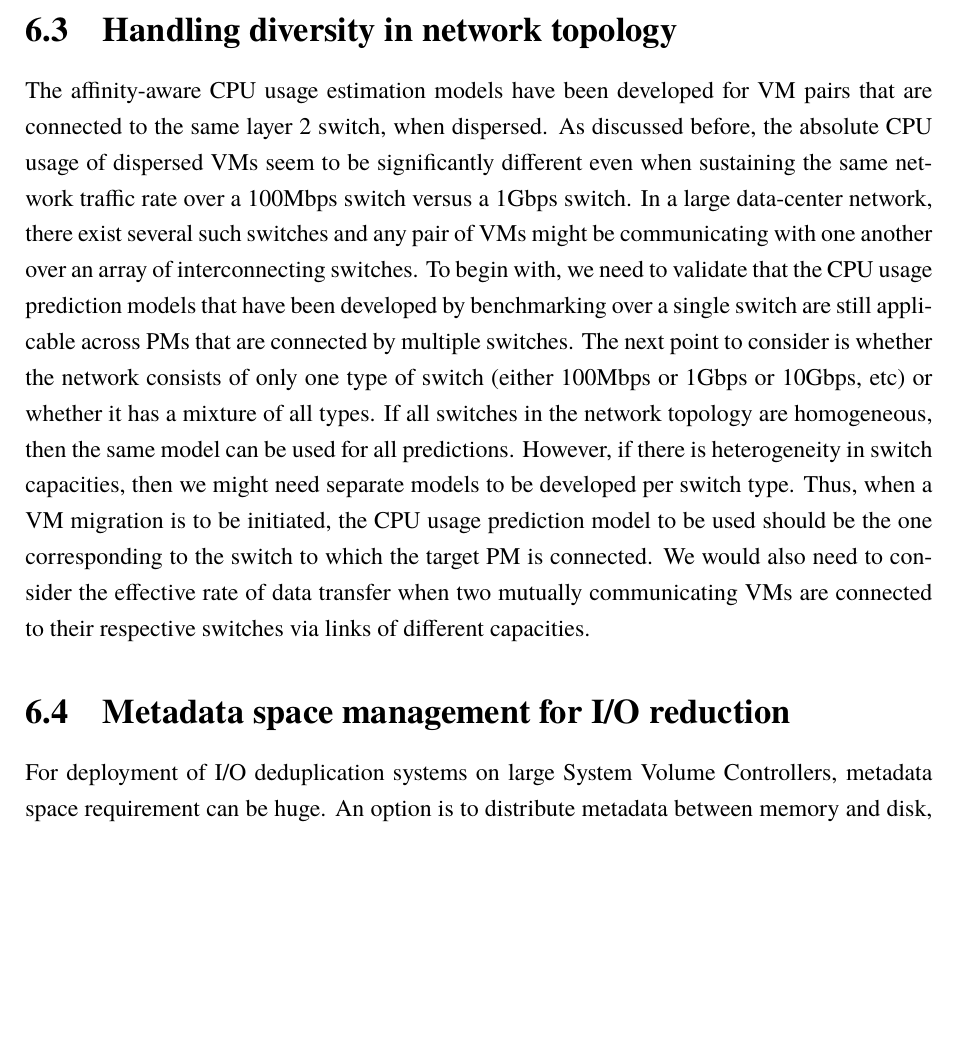
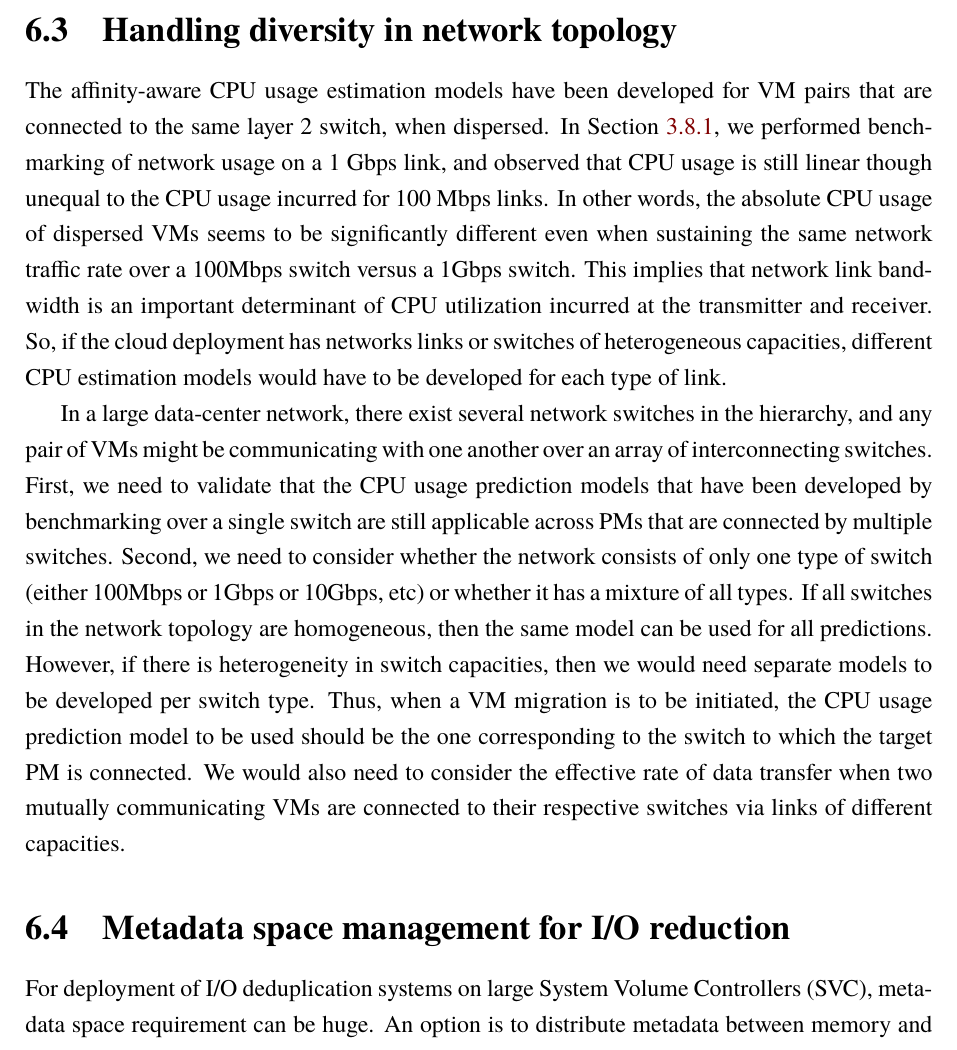
Before and after one commit to sujesha/phd-thesis-2015, a LaTeX thesis (thesis.tex, which reads thesis-open-directions.tex): part of page 128 of 189, cut so that both start at the same text, the shorter picture padded with empty space. The pictures show the PDF file thesis.pdf that the author committed with the source.

Commit message:
Comment about 1Gbps benchmarking

```diff
--- a/thesis-open-directions.tex
+++ b/thesis-open-directions.tex
@@ -57,20 +57,32 @@ accurate estimation of CPU usage on the target PM.
 \section{Handling diversity in network topology}
 The affinity-aware CPU usage estimation models have been developed for
 VM pairs that are connected to the same layer 2 switch, when dispersed.
-As discussed before, the absolute CPU usage of dispersed VMs seem to
+In Section~\ref{ref:1gbps}, we performed benchmarking of network usage
+on a 1 Gbps link, and observed that CPU usage is still linear though
+unequal to the CPU usage incurred for 100 Mbps links.
+In other words, the absolute CPU usage of dispersed VMs seems to
 be significantly different even when sustaining the same network traffic
-rate over a 100Mbps switch versus a 1Gbps switch. In a large data-center
-network, there exist several such switches and any pair of VMs might
+rate over a 100Mbps switch versus a 1Gbps switch.
+This implies that network link bandwidth is an important
+determinant of CPU utilization incurred at the transmitter and
+receiver. So, if the cloud deployment has networks links or switches
+of heterogeneous capacities,
+different CPU estimation models would have to be
+developed for each type of link.
+
+In a large data-center
+network, there exist several network switches in the hierarchy,
+and any pair of VMs might
 be communicating with one another over an array of interconnecting
-switches. To begin with, we need to validate that the CPU usage prediction
+switches. First, we need to validate that the CPU usage prediction
 models that have been developed by benchmarking over a single switch
 are still applicable across PMs that are connected by multiple
-switches. The next point to consider is whether the network
+switches. Second, we need to consider whether the network
 consists of only one type of switch (either 100Mbps or 1Gbps or 10Gbps, etc)
 or whether it has a mixture of all types. If all switches in
 the network topology are homogeneous, then the same model can be
 used for all predictions. However, if there is heterogeneity in
-switch capacities, then we might need separate models to be
+switch capacities, then we would need separate models to be
 developed per switch type. Thus, when a VM migration is to be
 initiated, the CPU usage prediction model to be used should be
 the one corresponding to the switch to which the target PM is connected.
@@ -83,7 +95,7 @@ switches via links of different capacities.
 %As discussed above, metadata occupies decent amount of space per block entry.
 For deployment of I/O deduplication systems
 on large System Volume
-Controllers, metadata space requirement can be huge.
+Controllers (SVC), metadata space requirement can be huge.
 %, otherwise losing precious buffer cache space.
 An option is to distribute metadata between memory and disk, such that only
 ``important'' metadata are present in memory for quick
```
Also changed, not shown: arescue-open-directions.tex (+1 -0 lines), thesis.pdf.
